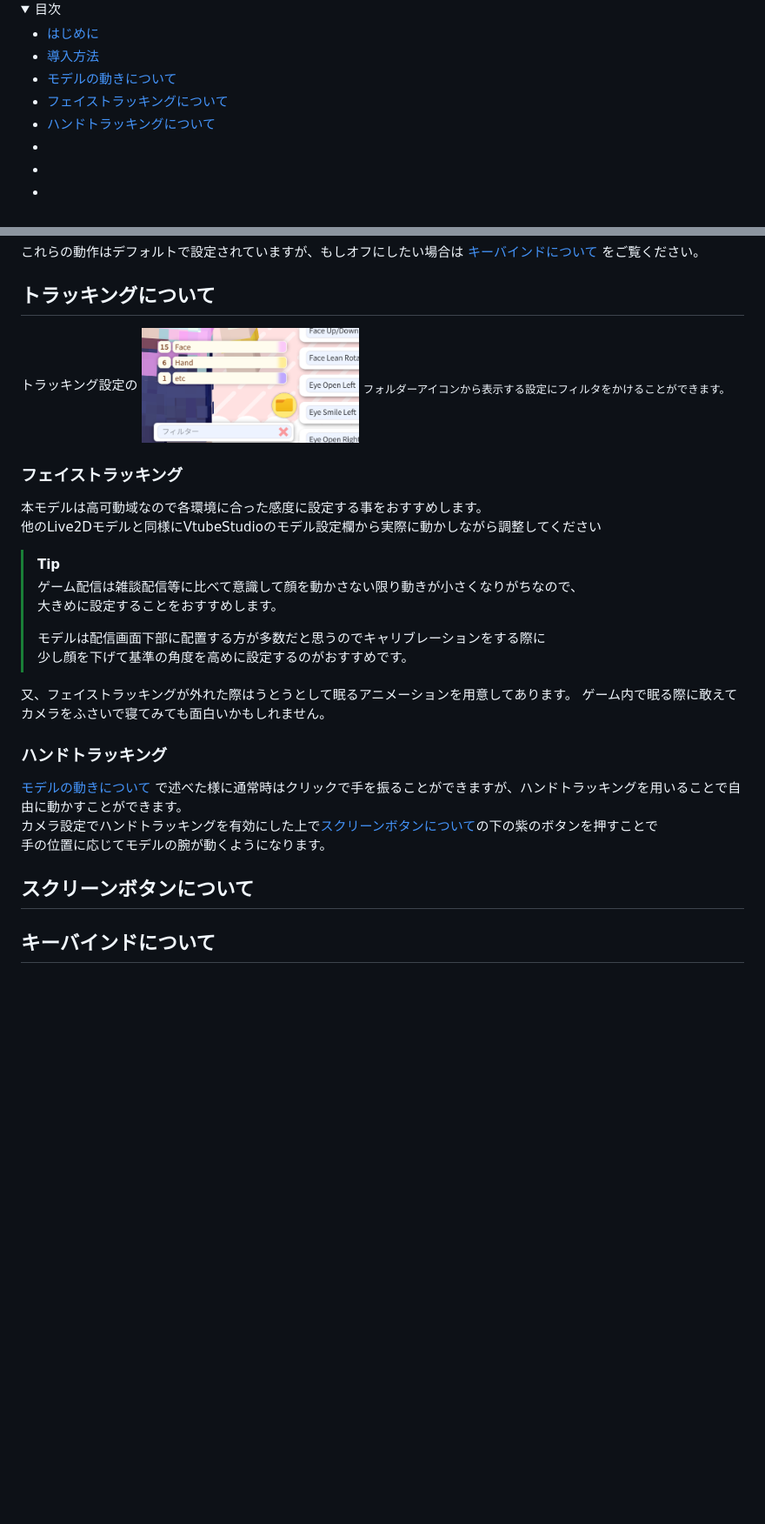
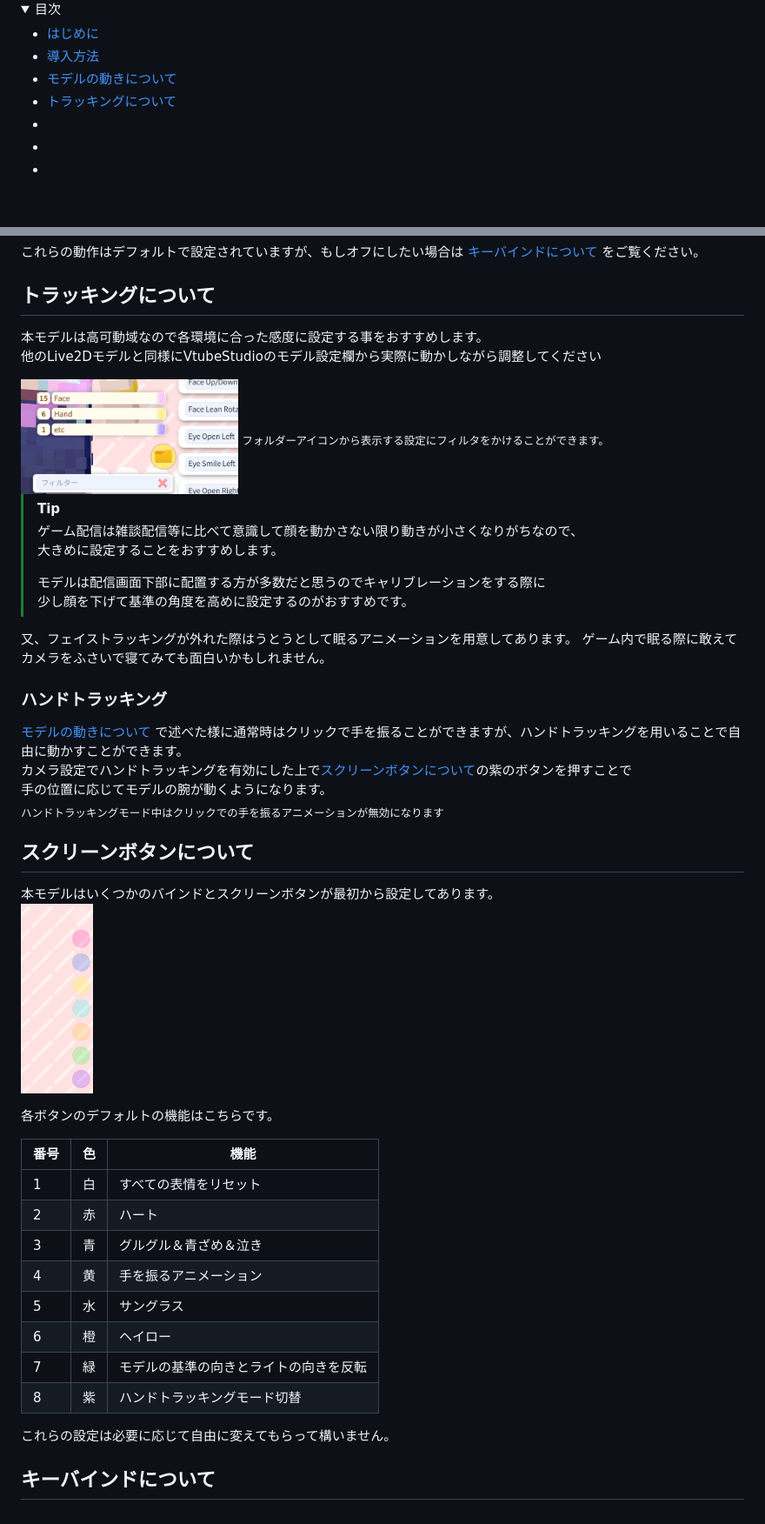
Before and after one commit to samirin33/Minecraft_skin_to_Live2D, a Markdown page: README_JP.md, 2 parts joined by grey strips. Shown at 87% size. Drawn GitHub-style; folded sections open; blank space fills up the shorter version.

```diff
--- a/README_JP.md
+++ b/README_JP.md
@@ -9,8 +9,7 @@
   - [はじめに](#はじめに)
   - [導入方法](#導入方法)
   - [モデルの動きについて](#モデルの動きについて)
-  - [フェイストラッキングについて](#フェイストラッキングについて)
-  - [ハンドトラッキングについて](#ハンドトラッキングについて)
+  - [トラッキングについて](#トラッキングについて)
   - [](#)
   - [](#)
   - [](#)
@@ -46,14 +45,12 @@
 
 ## トラッキングについて
 
-トラッキング設定の
+本モデルは高可動域なので各環境に合った感度に設定する事をおすすめします。
+他のLive2Dモデルと同様にVtubeStudioのモデル設定欄から実際に動かしながら調整してください
+
 <img src="img/tracking_folder.png" width="30%" alt="wavehand">
 <sub>フォルダーアイコンから表示する設定にフィルタをかけることができます。</sub>
 
-### フェイストラッキング
-
-本モデルは高可動域なので各環境に合った感度に設定する事をおすすめします。
-他のLive2Dモデルと同様にVtubeStudioのモデル設定欄から実際に動かしながら調整してください
 > [!TIP]
 > ゲーム配信は雑談配信等に比べて意識して顔を動かさない限り動きが小さくなりがちなので、
 > 大きめに設定することをおすすめします。
@@ -68,11 +65,28 @@
 
 [モデルの動きについて](#モデルの動きについて)
 で述べた様に通常時はクリックで手を振ることができますが、ハンドトラッキングを用いることで自由に動かすことができます。
-カメラ設定でハンドトラッキングを有効にした上で[スクリーンボタンについて](#スクリーンボタンについて)の下の紫のボタンを押すことで
+カメラ設定でハンドトラッキングを有効にした上で[スクリーンボタンについて](#スクリーンボタンについて)の紫のボタンを押すことで
 手の位置に応じてモデルの腕が動くようになります。
+<sub>ハンドトラッキングモード中はクリックでの手を振るアニメーションが無効になります</sub>
 
 ## スクリーンボタンについて
 
+本モデルはいくつかのバインドとスクリーンボタンが最初から設定してあります。
+<img src="img/screen_buttons.png" width="10%" alt="wavehand">
 
+各ボタンのデフォルトの機能はこちらです。
+
+| 番号 | 色 | 機能 |
+| --- | --- | --- |
+| 1 | 白 | すべての表情をリセット |
+| 2 | 赤 | ハート |
+| 3 | 青 | グルグル＆青ざめ＆泣き |
+| 4 | 黄 | 手を振るアニメーション |
+| 5 | 水 | サングラス |
+| 6 | 橙 | ヘイロー |
+| 7 | 緑 | モデルの基準の向きとライトの向きを反転 |
+| 8 | 紫 | ハンドトラッキングモード切替|
+
+これらの設定は必要に応じて自由に変えてもらって構いません。
 
 ## キーバインドについて
```
